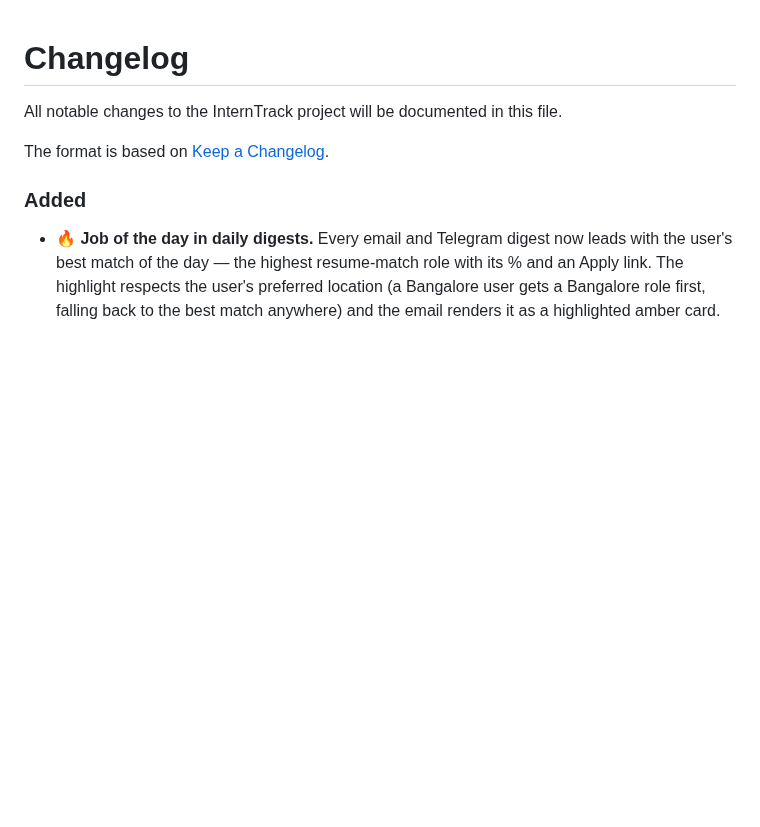
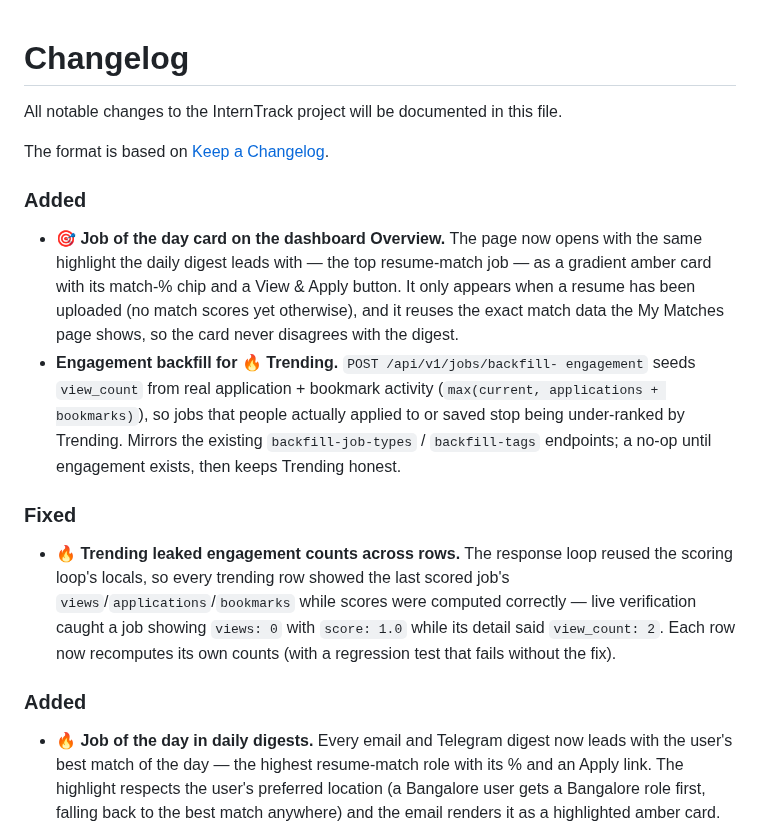
Before and after one commit to partha442004/CyberGuide, a Markdown page: CHANGELOG.md, the part around the change. GitHub-like rendering; blank space fills up the shorter version.

Commit message:
docs: CHANGELOG - job of the day card, engagement backfill, trending leak fix

```diff
--- a/CHANGELOG.md
+++ b/CHANGELOG.md
@@ -3,6 +3,32 @@
 All notable changes to the InternTrack project will be documented in this file.
 
 The format is based on [Keep a Changelog](https://keepachangelog.com/en/1.0.0/).
+
+### Added
+
+- **🎯 Job of the day card on the dashboard Overview.** The page now
+  opens with the same highlight the daily digest leads with — the top
+  resume-match job — as a gradient amber card with its match-% chip and
+  a View & Apply button. It only appears when a resume has been
+  uploaded (no match scores yet otherwise), and it reuses the exact
+  match data the My Matches page shows, so the card never disagrees
+  with the digest.
+- **Engagement backfill for 🔥 Trending.** `POST /api/v1/jobs/backfill-
+  engagement` seeds `view_count` from real application + bookmark
+  activity (`max(current, applications + bookmarks)`), so jobs that
+  people actually applied to or saved stop being under-ranked by
+  Trending. Mirrors the existing `backfill-job-types` / `backfill-tags`
+  endpoints; a no-op until engagement exists, then keeps Trending honest.
+
+### Fixed
+
+- **🔥 Trending leaked engagement counts across rows.** The response loop
+  reused the scoring loop's locals, so every trending row showed the last
+  scored job's `views`/`applications`/`bookmarks` while scores were
+  computed correctly — live verification caught a job showing `views: 0`
+  with `score: 1.0` while its detail said `view_count: 2`. Each row now
+  recomputes its own counts (with a regression test that fails without
+  the fix).
 
 ### Added
 
```
